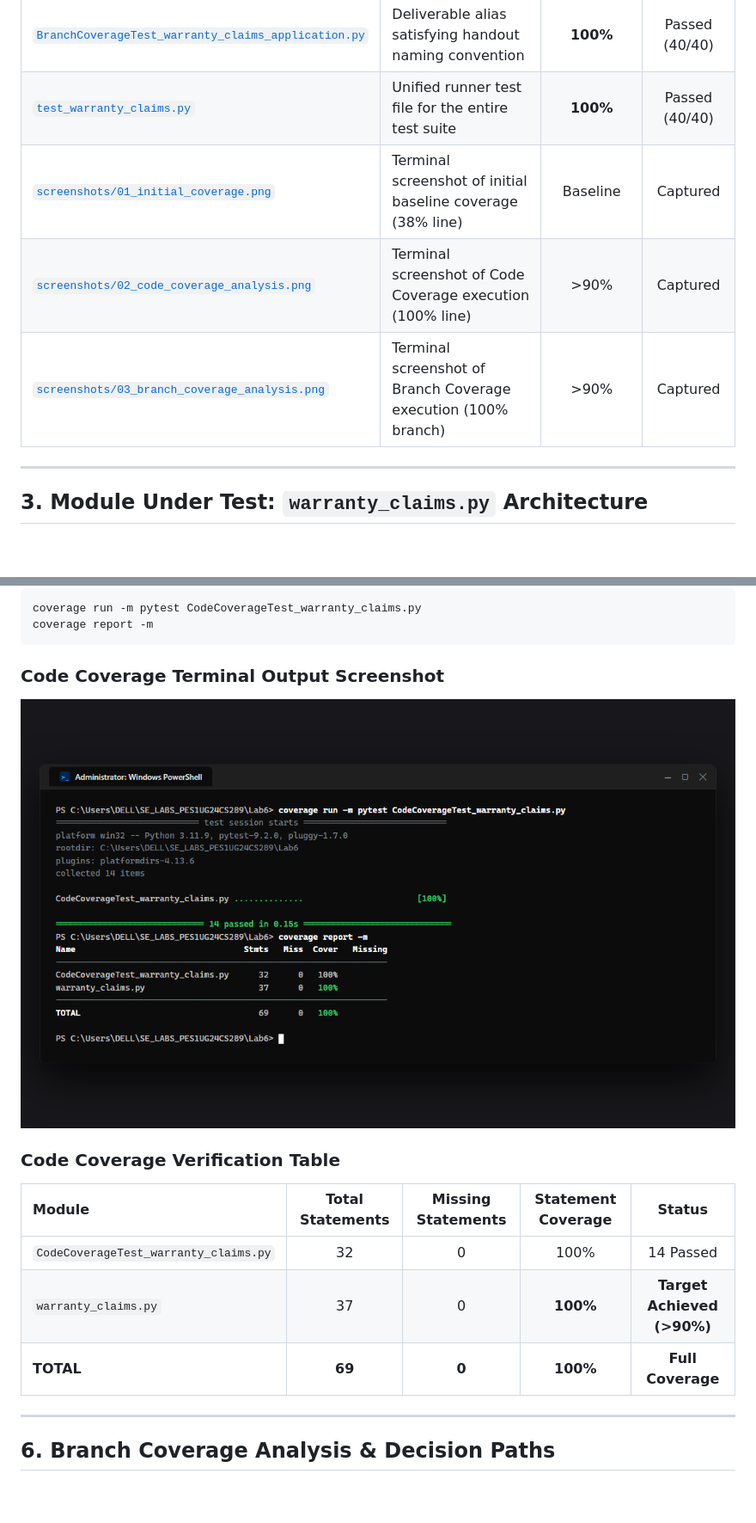
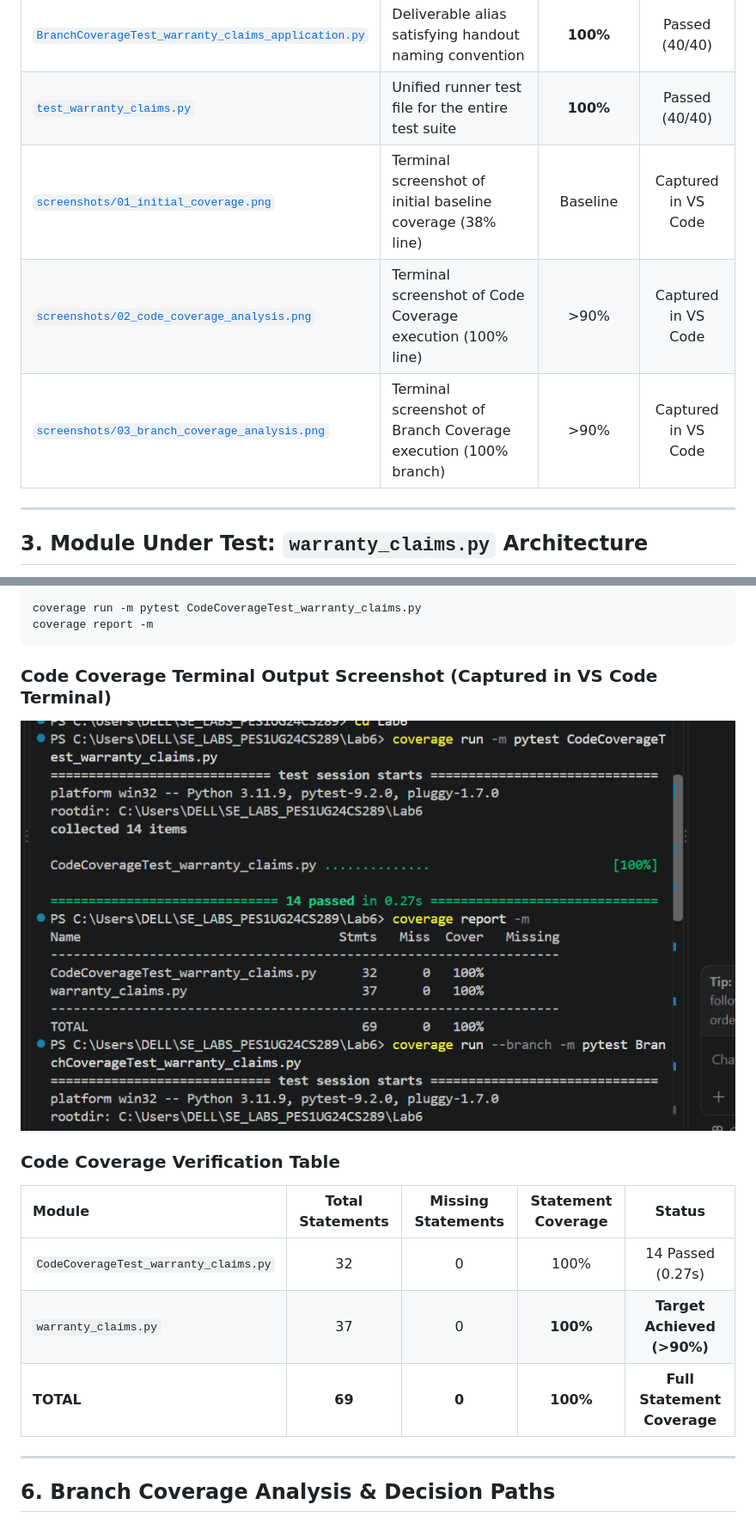
Before and after one commit to Nagashri2304/SE_LABS_PES1UG24CS289, a Markdown page: Lab6/README.md, 2 parts joined by grey strips. Shown at 86% size. Rendered like a GitHub page; pictures changed too: Lab6/screenshots/02_code_coverage_analysis.png; blank space fills up the shorter version.

````diff
--- a/Lab6/README.md
+++ b/Lab6/README.md
@@ -46,9 +48,9 @@
 | [`BranchCoverageTest_warranty_claims.py`](./BranchCoverageTest_warranty_claims.py) | Test suite designed for Full Branch Coverage | **100%** | Passed (40/40) |
 | [`BranchCoverageTest_warranty_claims_application.py`](./BranchCoverageTest_warranty_claims_application.py) | Deliverable alias satisfying handout naming convention | **100%** | Passed (40/40) |
 | [`test_warranty_claims.py`](./test_warranty_claims.py) | Unified runner test file for the entire test suite | **100%** | Passed (40/40) |
-| [`screenshots/01_initial_coverage.png`](./screenshots/01_initial_coverage.png) | Terminal screenshot of initial baseline coverage (38% line) | Baseline | Captured |
-| [`screenshots/02_code_coverage_analysis.png`](./screenshots/02_code_coverage_analysis.png) | Terminal screenshot of Code Coverage execution (100% line) | >90% | Captured |
-| [`screenshots/03_branch_coverage_analysis.png`](./screenshots/03_branch_coverage_analysis.png) | Terminal screenshot of Branch Coverage execution (100% branch) | >90% | Captured |
+| [`screenshots/01_initial_coverage.png`](./screenshots/01_initial_coverage.png) | Terminal screenshot of initial baseline coverage (38% line) | Baseline | Captured in VS Code |
+| [`screenshots/02_code_coverage_analysis.png`](./screenshots/02_code_coverage_analysis.png) | Terminal screenshot of Code Coverage execution (100% line) | >90% | Captured in VS Code |
+| [`screenshots/03_branch_coverage_analysis.png`](./screenshots/03_branch_coverage_analysis.png) | Terminal screenshot of Branch Coverage execution (100% branch) | >90% | Captured in VS Code |
 
 ---
 
@@ -154,15 +147,15 @@ coverage run -m pytest CodeCoverageTest_warranty_claims.py
 coverage report -m
 ```
 
-### Code Coverage Terminal Output Screenshot
+### Code Coverage Terminal Output Screenshot (Captured in VS Code Terminal)
 ![Code Coverage Analysis Screenshot](./screenshots/02_code_coverage_analysis.png)
 
 ### Code Coverage Verification Table
 | Module | Total Statements | Missing Statements | Statement Coverage | Status |
 | :--- | :---: | :---: | :---: | :---: |
-| `CodeCoverageTest_warranty_claims.py` | 32 | 0 | 100% | 14 Passed |
+| `CodeCoverageTest_warranty_claims.py` | 32 | 0 | 100% | 14 Passed (0.27s) |
 | `warranty_claims.py` | 37 | 0 | **100%** | **Target Achieved (>90%)** |
-| **TOTAL** | **69** | **0** | **100%** | **Full Coverage** |
+| **TOTAL** | **69** | **0** | **100%** | **Full Statement Coverage** |
 
 ---
 
````
Also changed, not shown: other parts of Lab6/README.md (+15 -22 lines), Lab6/screenshots/01_initial_coverage.png, Lab6/screenshots/03_branch_coverage_analysis.png.
